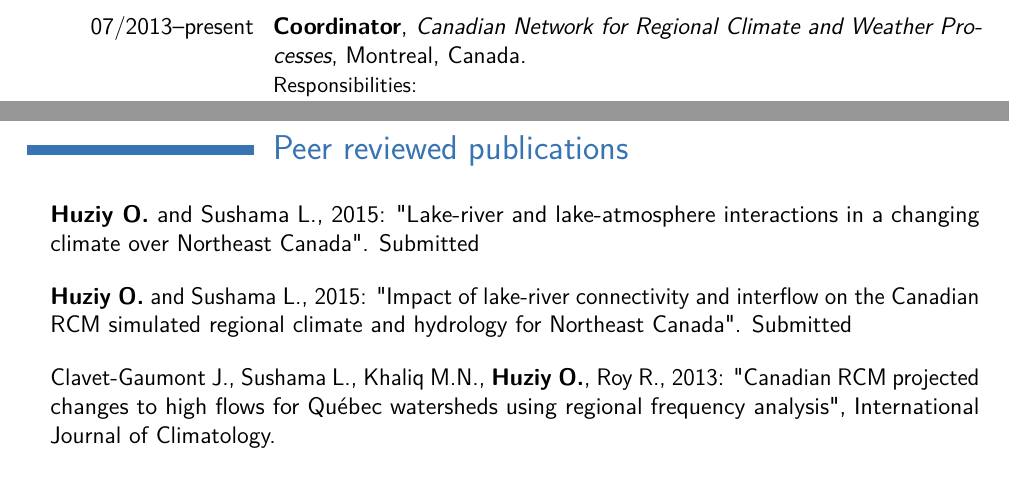
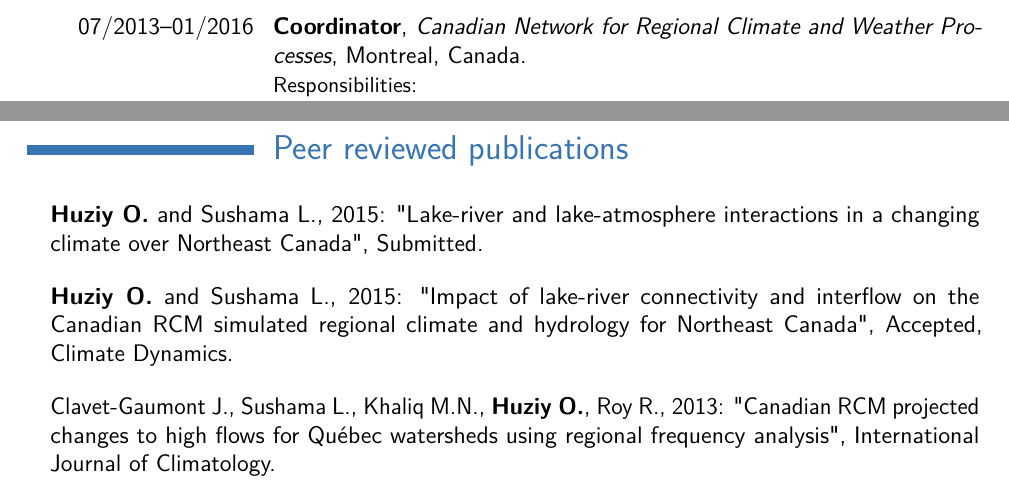
Before and after one commit to guziy/CV-latex, a LaTeX CV (cv-en.tex, which reads peer_reviewed.tex): two parts of pages 2 and 3 of 5, joined at a grey line, cut so that both start at the same text. Compiled offline with pdfLaTeX.

Commit message:
update publications, education and experience

```diff
--- a/cv-en.tex
+++ b/cv-en.tex
@@ -106,7 +106,7 @@ Responsibilities:
 
 
 %%%%%%%%%%%%%%%%%%%%%%%% CNRCWP coordinator
-\cventry{07/2013--present}{Coordinator}{Canadian Network for Regional Climate and Weather Processes}{Montreal, Canada}{}{
+\cventry{07/2013--01/2016}{Coordinator}{Canadian Network for Regional Climate and Weather Processes}{Montreal, Canada}{}{
 Responsibilities:
 \begin{itemize}
 \setlength\itemsep{0em}
--- a/peer_reviewed.tex
+++ b/peer_reviewed.tex
@@ -5,9 +5,13 @@
 \renewcommand{\labelitemi}{}
 \begin{itemize}
 
-    \item \textbf{Huziy O.} and Sushama L., 2015: "Lake-river and lake-atmosphere interactions in a changing climate over Northeast Canada". Submitted
+    \item \textbf{Huziy O.} and Sushama L., 2015: "Lake-river and
+    lake-atmosphere interactions in a changing climate over Northeast Canada",
+    Submitted.
 
-    \item \textbf{Huziy O.} and Sushama L., 2015: "Impact of lake-river connectivity and interflow on the Canadian RCM simulated regional climate and hydrology for Northeast Canada". Submitted
+    \item \textbf{Huziy O.} and Sushama L., 2015: "Impact of lake-river
+    connectivity and interflow on the Canadian RCM simulated regional climate
+    and hydrology for Northeast Canada", Accepted, Climate Dynamics.
 
     \item Clavet-Gaumont J., Sushama L., Khaliq M.N.,
     \textbf{Huziy O.}, Roy R., 2013: "Canadian RCM projected changes to high
```
Also changed, not shown: cv-en.tex (4 more changed lines).
